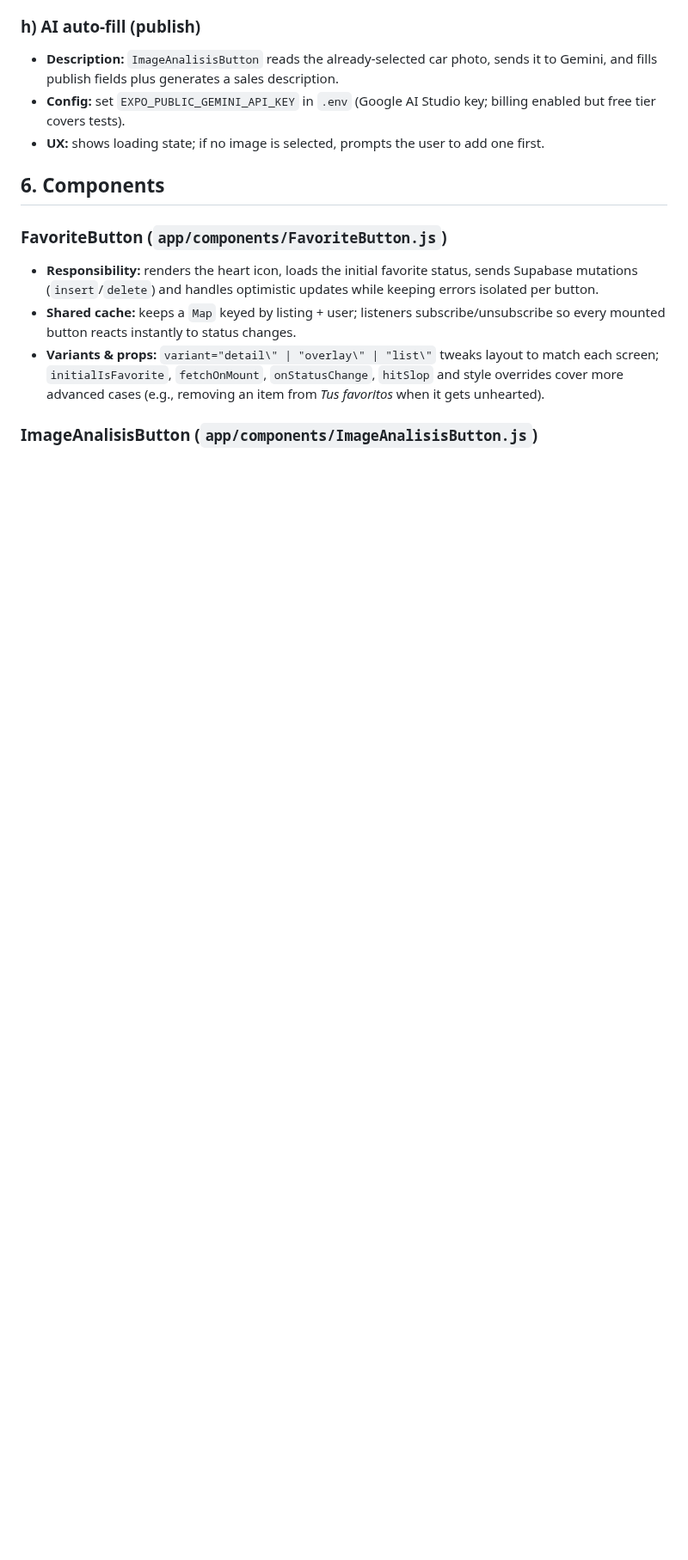
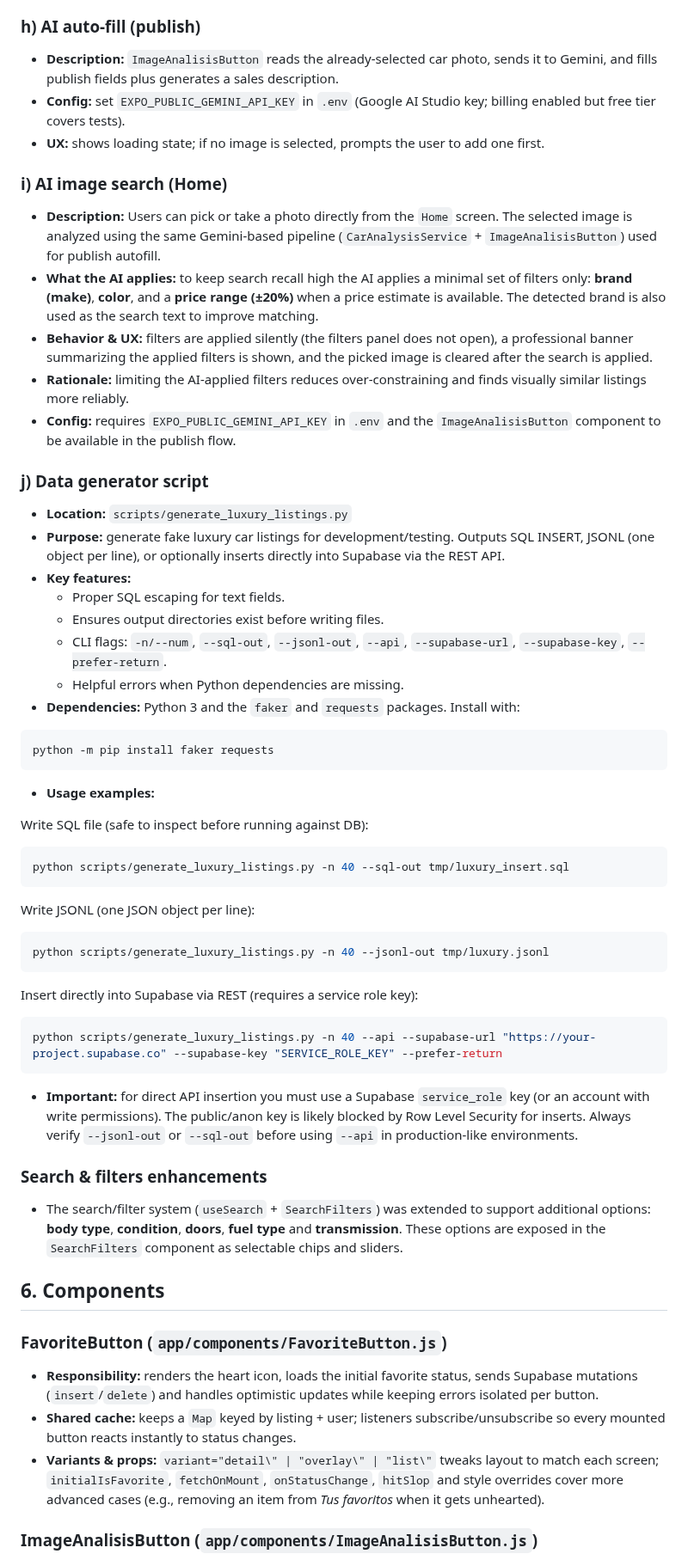
Before and after one commit to PIN-11-07/Turboo, a Markdown page: README.md, the part around the change. Shown at 86% size. Rendered like a GitHub page; blank space fills up the shorter version.

Commit message:
Update README.md to reflect new AI image search feature and data generator script

````diff
--- a/README.md
+++ b/README.md
@@ -218,6 +218,50 @@ Turboo/
 - **Description:** `ImageAnalisisButton` reads the already-selected car photo, sends it to Gemini, and fills publish fields plus generates a sales description.
 - **Config:** set `EXPO_PUBLIC_GEMINI_API_KEY` in `.env` (Google AI Studio key; billing enabled but free tier covers tests).
 - **UX:** shows loading state; if no image is selected, prompts the user to add one first.
+
+### i) AI image search (Home)
+- **Description:** Users can pick or take a photo directly from the `Home` screen. The selected image is analyzed using the same Gemini-based pipeline (`CarAnalysisService` + `ImageAnalisisButton`) used for publish autofill.
+- **What the AI applies:** to keep search recall high the AI applies a minimal set of filters only: **brand (make)**, **color**, and a **price range (±20%)** when a price estimate is available. The detected brand is also used as the search text to improve matching.
+- **Behavior & UX:** filters are applied silently (the filters panel does not open), a professional banner summarizing the applied filters is shown, and the picked image is cleared after the search is applied.
+- **Rationale:** limiting the AI-applied filters reduces over-constraining and finds visually similar listings more reliably.
+- **Config:** requires `EXPO_PUBLIC_GEMINI_API_KEY` in `.env` and the `ImageAnalisisButton` component to be available in the publish flow.
+
+### j) Data generator script
+- **Location:** `scripts/generate_luxury_listings.py`
+- **Purpose:** generate fake luxury car listings for development/testing. Outputs SQL INSERT, JSONL (one object per line), or optionally inserts directly into Supabase via the REST API.
+- **Key features:**
+  - Proper SQL escaping for text fields.
+  - Ensures output directories exist before writing files.
+  - CLI flags: `-n/--num`, `--sql-out`, `--jsonl-out`, `--api`, `--supabase-url`, `--supabase-key`, `--prefer-return`.
+  - Helpful errors when Python dependencies are missing.
+- **Dependencies:** Python 3 and the `faker` and `requests` packages. Install with:
+
+```powershell
+python -m pip install faker requests
+```
+
+- **Usage examples:**
+
+Write SQL file (safe to inspect before running against DB):
+```powershell
+python scripts/generate_luxury_listings.py -n 40 --sql-out tmp/luxury_insert.sql
+```
+
+Write JSONL (one JSON object per line):
+```powershell
+python scripts/generate_luxury_listings.py -n 40 --jsonl-out tmp/luxury.jsonl
+```
+
+Insert directly into Supabase via REST (requires a service role key):
+```powershell
+python scripts/generate_luxury_listings.py -n 40 --api --supabase-url "https://your-project.supabase.co" --supabase-key "SERVICE_ROLE_KEY" --prefer-return
+```
+
+- **Important:** for direct API insertion you must use a Supabase `service_role` key (or an account with write permissions). The public/anon key is likely blocked by Row Level Security for inserts. Always verify `--jsonl-out` or `--sql-out` before using `--api` in production-like environments.
+
+### Search & filters enhancements
+- The search/filter system (`useSearch` + `SearchFilters`) was extended to support additional options: **body type**, **condition**, **doors**, **fuel type** and **transmission**. These options are exposed in the `SearchFilters` component as selectable chips and sliders.
+
 
 ## 6. Components
 ### FavoriteButton (`app/components/FavoriteButton.js`)
````
